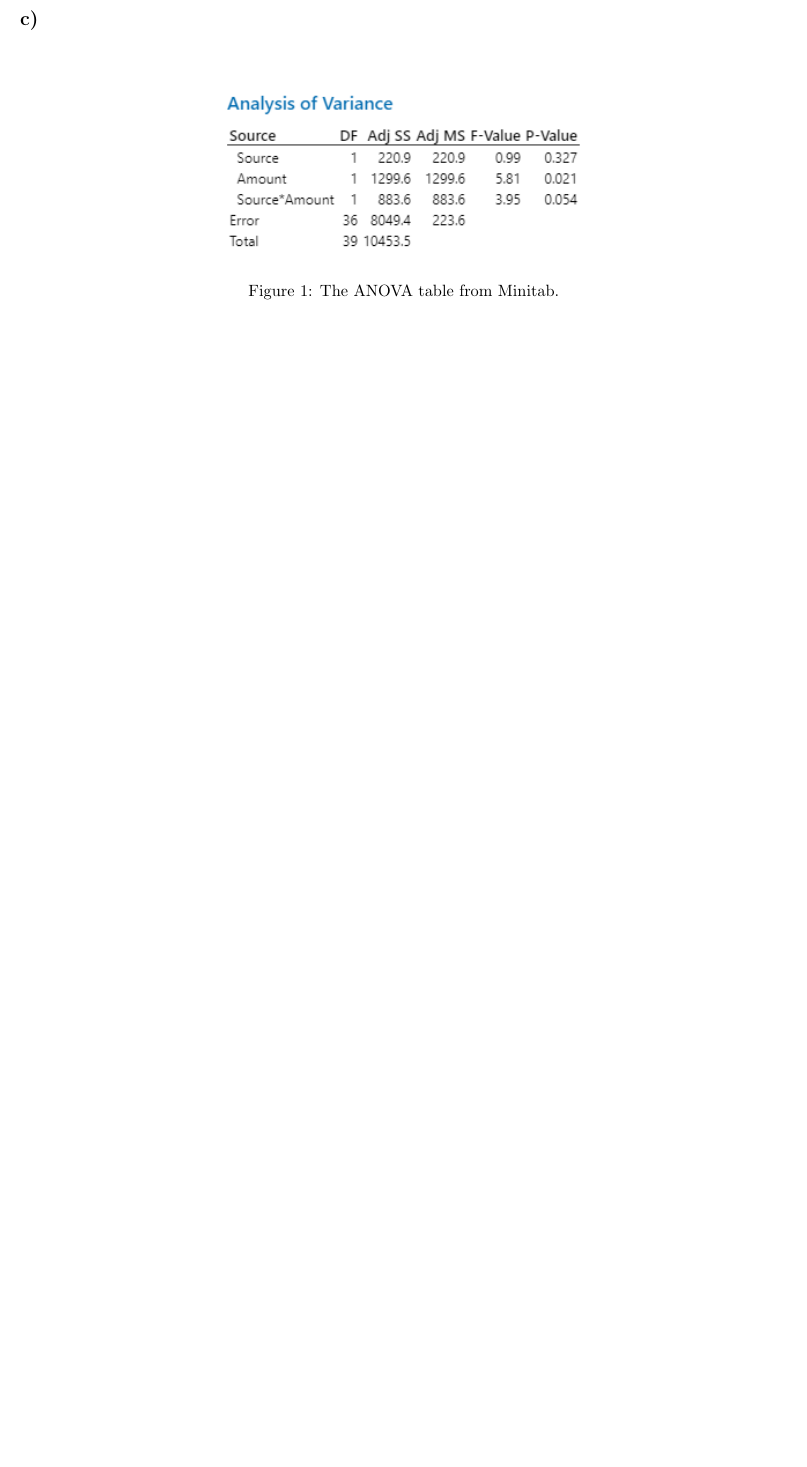
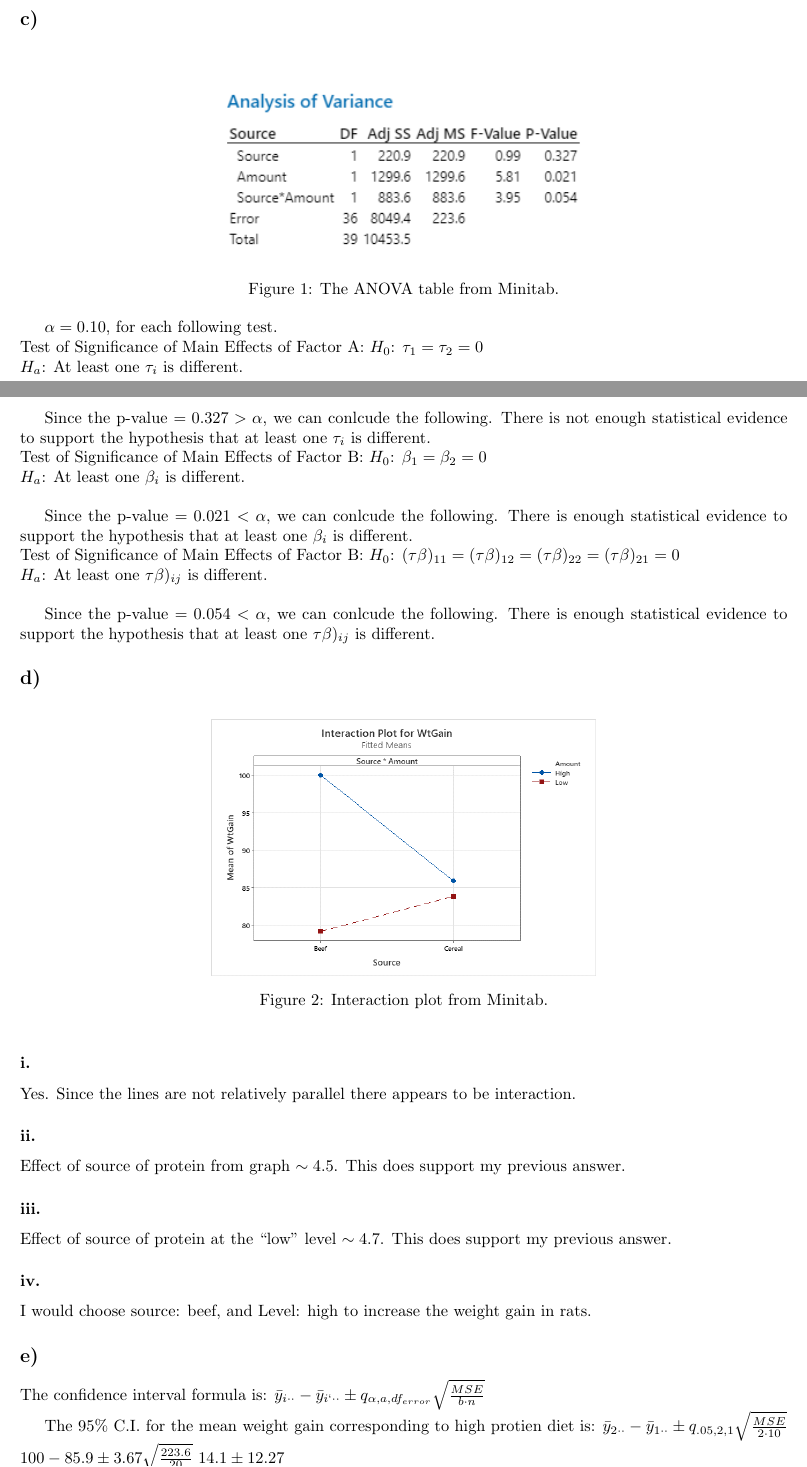
Before and after one commit to Preston-D/math_343_wwu, a LaTeX document (lab_5/lab_5.tex): part of page 1 of 2 before the commit and two parts of pages 1 and 2 of 3 after it, the two joined at a grey line, cut so that both start at the same text, the shorter picture padded with empty space. Compiled offline with pdfLaTeX.

Commit message:
lab 5 unformatted

```diff
--- a/lab_5/lab_5.tex
+++ b/lab_5/lab_5.tex
@@ -58,12 +58,54 @@ $\frac{100 + 83.9}{2} - \frac{79.2 + 85.9}{2} = 9.4$ \\
     \label{fig:1_c}
   \end{figure}
 
+$\alpha = 0.10$, for each following test. \\
+Test of Significance of Main Effects of Factor A:
+$H_0$: $\tau_1 = \tau_2 = 0$ \\
+$H_a$: At least one $\tau_i$ is different.\\
+
+Since the p-value $= 0.327 > \alpha$, we can conlcude the following.
+There is not enough statistical evidence to support the hypothesis
+that at least one $\tau_i$ is different.
+\\
+Test of Significance of Main Effects of Factor B:
+$H_0$: $\beta_1 = \beta_2 = 0$ \\
+$H_a$: At least one $\beta_i$ is different.\\
+
+Since the p-value $= 0.021 < \alpha$, we can conlcude the following.
+There is enough statistical evidence to support the hypothesis
+that at least one $\beta_i$ is different.
+\\
+Test of Significance of Main Effects of Factor B:
+$H_0$: $(\tau \beta)_{11} = (\tau \beta)_{12} = (\tau \beta)_{22} = (\tau \beta)_{21} = 0$ \\
+$H_a$: At least one $\tau \beta)_{ij}$ is different.\\
+
+Since the p-value $= 0.054 < \alpha$, we can conlcude the following.
+There is enough statistical evidence to support the hypothesis
+that at least one $\tau \beta)_{ij}$ is different.
+
+
 \subsection*{d)}
+\begin{figure}[h]
+    \centering
+    \includegraphics[width=0.5\textwidth]{./images/1_d.png}
+    \caption{Interaction plot from Minitab.}
+    \label{fig:1_d}
+  \end{figure}
 \subsubsection*{i.}
+Yes. Since the lines are not relatively parallel there appears to be interaction.
 \subsubsection*{ii.}
+Effect of source of protein from graph $\sim 4.5$. This does support my previous answer.
 \subsubsection*{iii.}
+Effect of source of protein at the “low” level $\sim 4.7$. This does support my previous answer.
 \subsubsection*{iv.}
+I would choose source: beef, and Level: high to increase the weight gain in rats.
 \subsection*{e)}
+The confidence interval formula is:
+$\bar{y}_{i \cdot \cdot} - \bar{y}_{i` \cdot \cdot} \pm q_{\alpha, a, df_{error}}\sqrt{\frac{MSE}{b \cdot n}}$
 
+The 95\% C.I. for the mean weight gain corresponding to high protien diet is:
+$\bar{y}_{2 \cdot \cdot} - \bar{y}_{1 \cdot \cdot} \pm q_{.05, 2, 1}\sqrt{\frac{MSE}{2 \cdot 10}}$ \\
+$100 - 85.9 \pm 3.67\sqrt{\frac{223.6}{20}}$
+$14.1 \pm 12.27$
 \section*{Question 2}
 \subsection*{a)}
```
Also changed, not shown: lab_5/images/1_d.png (added), lab_5/lab_5.pdf, lab_5/lab_5.tex (28 more changed lines), 1 other file.
